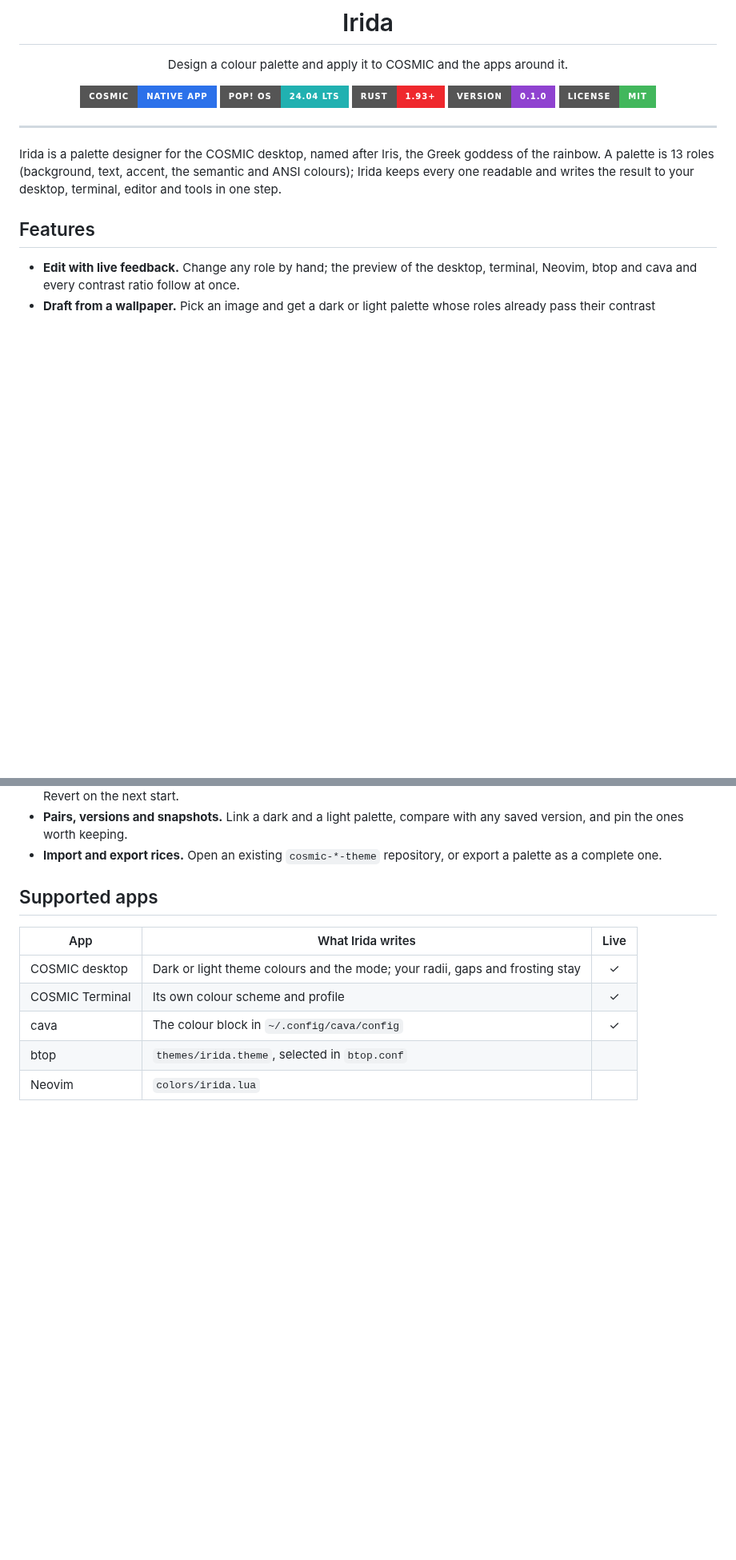
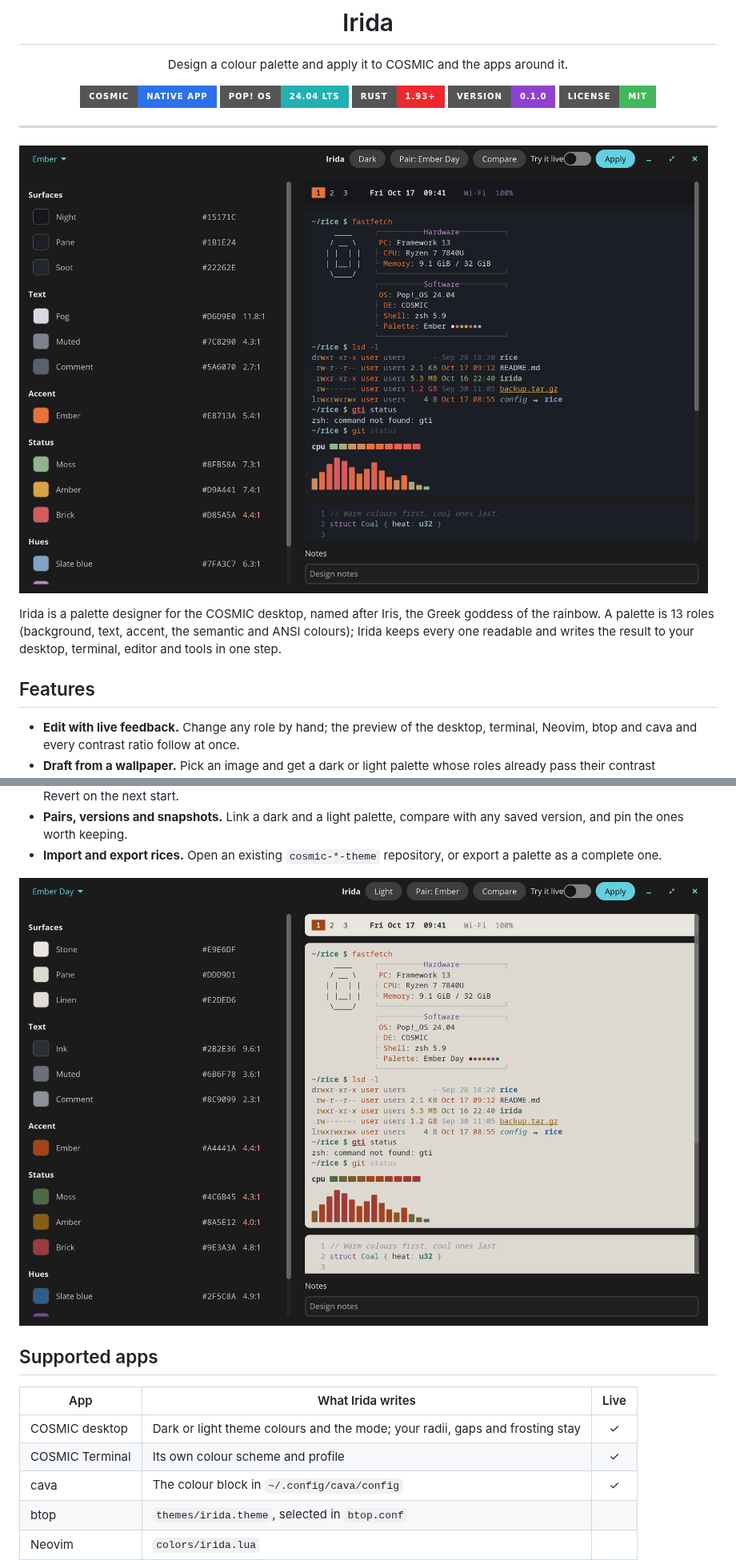
Before and after one commit to atraxsrc/irida, a Markdown page: README.md, 2 parts joined by grey strips. Shown at 80% size. Rendered like a GitHub page; pictures changed too: assets/screenshots/editor-dark.png (added), assets/screenshots/editor-light.png (added); badges without logos; blank space fills up the shorter version.

Commit message:
docs: README screenshots of a dark and a light palette

```diff
--- a/README.md
+++ b/README.md
@@ -15,6 +15,8 @@ Design a colour palette and apply it to COSMIC and the apps around it.
 </div>
 
 ---
+
+![Irida editing Ember, a dark palette: the role list with contrast ratios beside a preview of the panel, terminal, btop and Neovim](assets/screenshots/editor-dark.png)
 
 Irida is a palette designer for the COSMIC desktop, named after Iris, the Greek
 goddess of the rainbow. A palette is 13 roles (background, text, accent, the
@@ -36,6 +38,8 @@ result to your desktop, terminal, editor and tools in one step.
   with any saved version, and pin the ones worth keeping.
 - **Import and export rices.** Open an existing `cosmic-*-theme` repository, or
   export a palette as a complete one.
+
+![Ember Day, the light half of the Ember pair, in the same editor](assets/screenshots/editor-light.png)
 
 ## Supported apps
 
```
